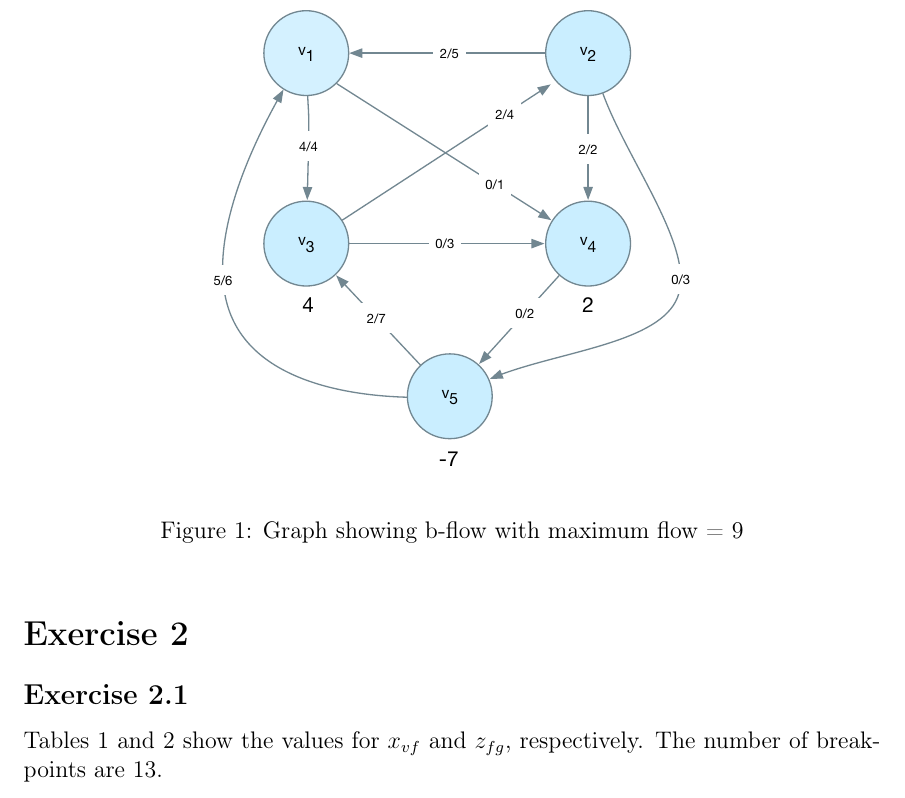
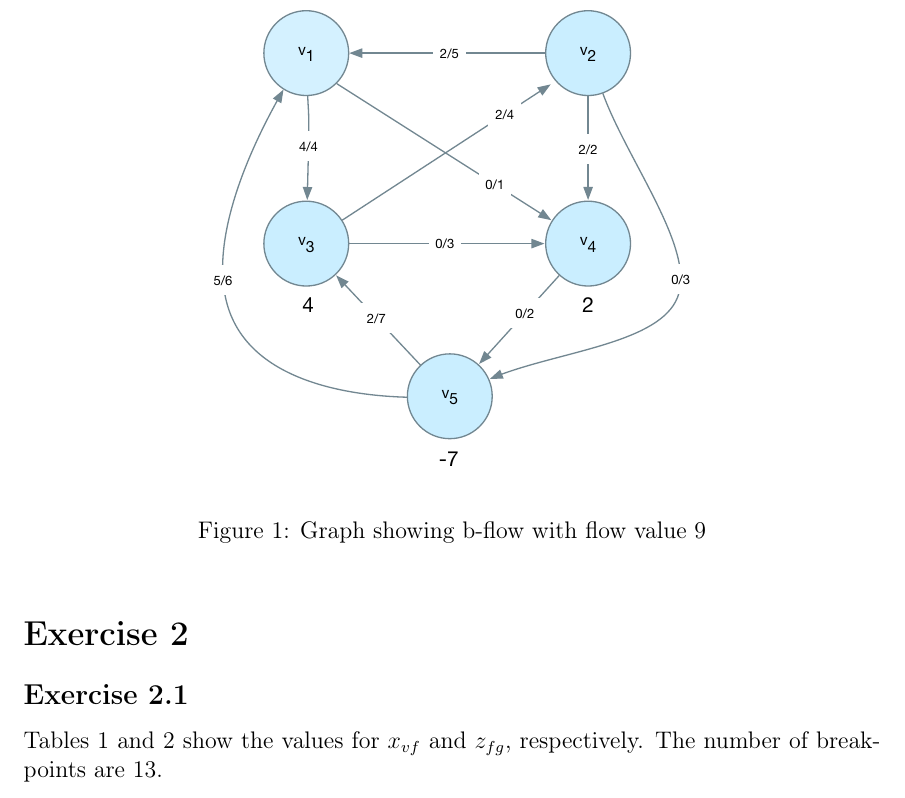
Before and after one commit to bjerkins/advanced_alg, a LaTeX problem sheet (assignment_1/report.tex): part of page 2 of 5, cut so that both start at the same text. Compiled offline with pdfLaTeX.

Commit message:
Fix caption of Figure 1.

```diff
--- a/assignment_1/report.tex
+++ b/assignment_1/report.tex
@@ -47,7 +47,7 @@
   \begin{figure}[h]
     \centering
       \includegraphics[width=0.6\textwidth]{figures/e1_a_solution}
-    \caption{Graph showing b-flow with maximum flow = 9}
+    \caption{Graph showing b-flow with flow value 9}
     \label{fig:e1_a_solution}
   \end{figure}
 
```
